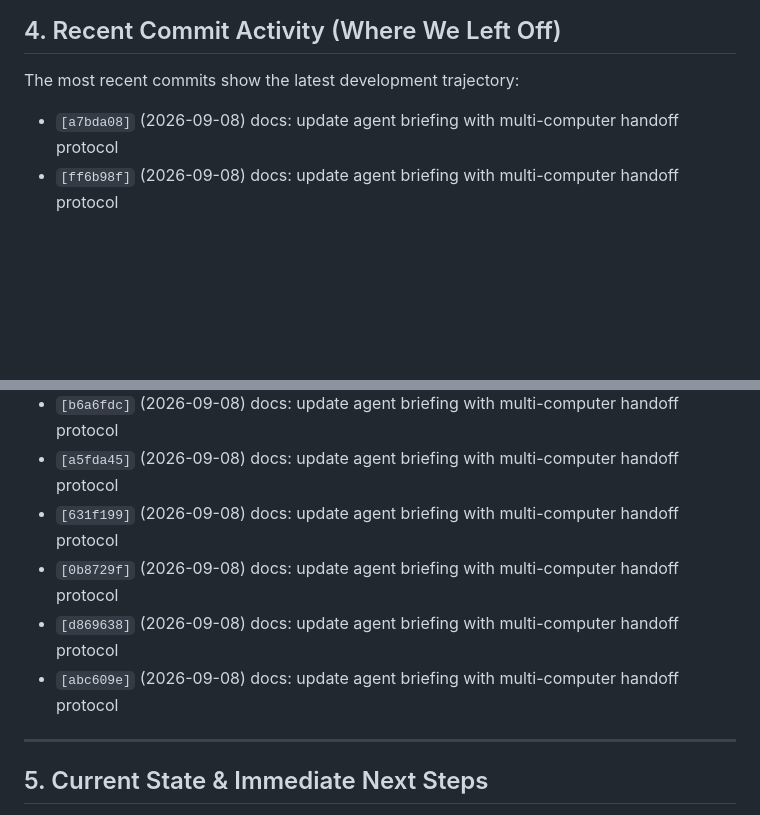
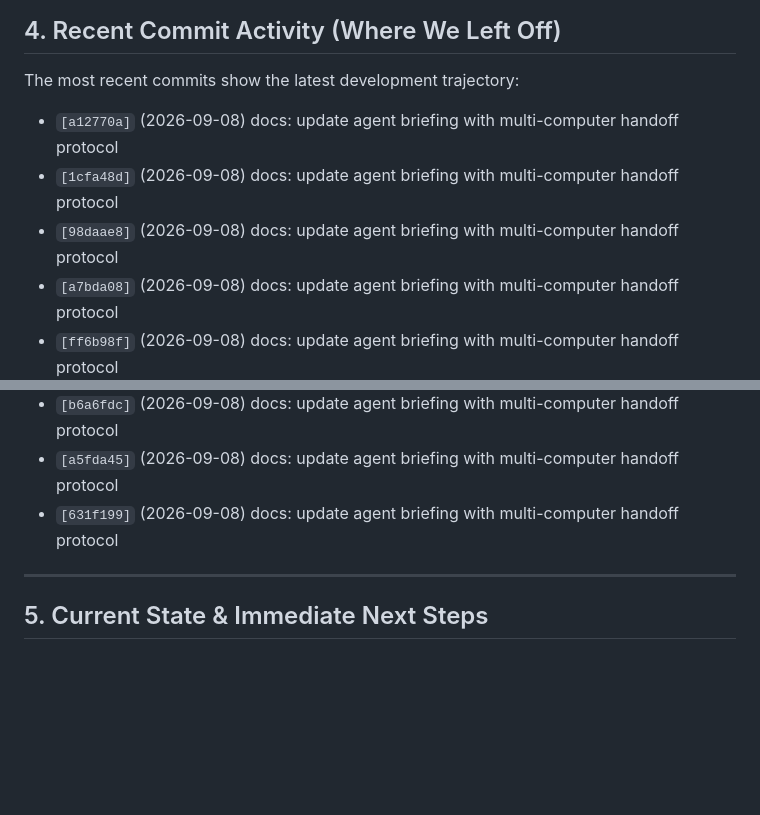
Before and after one commit to webdev0814/jasonsant.dev, a Markdown page: AGENTS.md, 2 parts joined by grey strips. Rendered like a GitHub page; blank space fills up the shorter version.

Commit message:
docs: update agent briefing with multi-computer handoff protocol

```diff
--- a/AGENTS.md
+++ b/AGENTS.md
@@ -38,6 +38,9 @@ python3 <entrypoint>.py
 
 ## 4. Recent Commit Activity (Where We Left Off)
 The most recent commits show the latest development trajectory:
+- `[a12770a]` (2026-09-08) docs: update agent briefing with multi-computer handoff protocol
+- `[1cfa48d]` (2026-09-08) docs: update agent briefing with multi-computer handoff protocol
+- `[98daae8]` (2026-09-08) docs: update agent briefing with multi-computer handoff protocol
 - `[a7bda08]` (2026-09-08) docs: update agent briefing with multi-computer handoff protocol
 - `[ff6b98f]` (2026-09-08) docs: update agent briefing with multi-computer handoff protocol
 - `[5588787]` (2026-09-08) docs: update agent briefing with multi-computer handoff protocol
@@ -45,9 +48,6 @@ The most recent commits show the latest development trajectory:
 - `[b6a6fdc]` (2026-09-08) docs: update agent briefing with multi-computer handoff protocol
 - `[a5fda45]` (2026-09-08) docs: update agent briefing with multi-computer handoff protocol
 - `[631f199]` (2026-09-08) docs: update agent briefing with multi-computer handoff protocol
-- `[0b8729f]` (2026-09-08) docs: update agent briefing with multi-computer handoff protocol
-- `[d869638]` (2026-09-08) docs: update agent briefing with multi-computer handoff protocol
-- `[abc609e]` (2026-09-08) docs: update agent briefing with multi-computer handoff protocol
 
 ---
 
```
